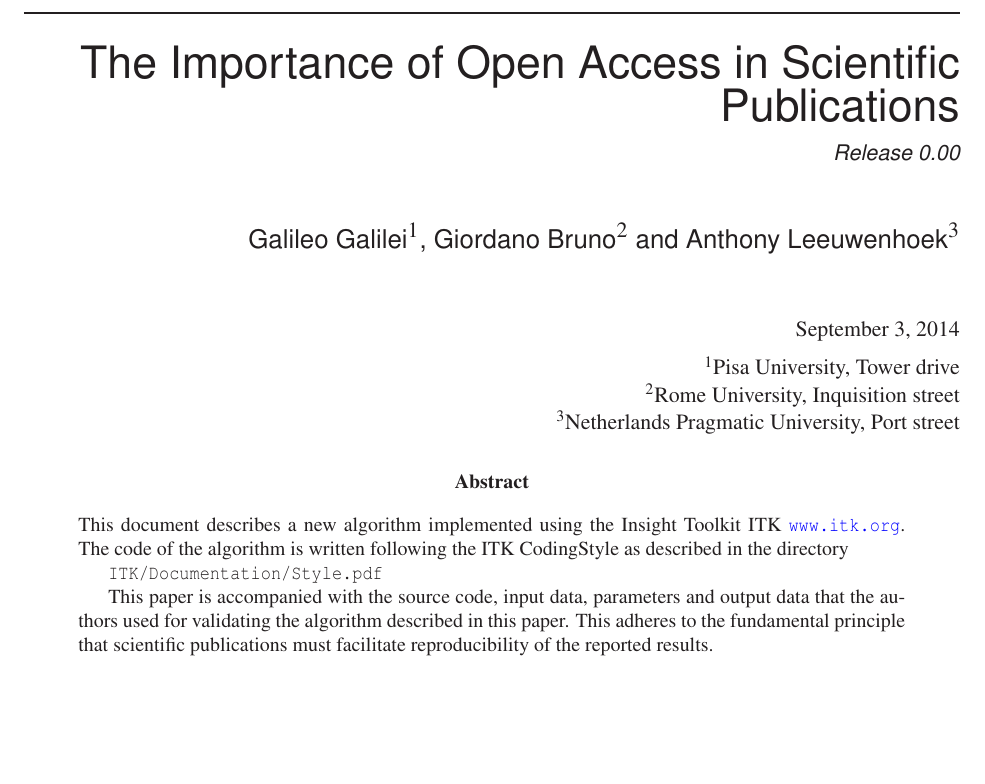
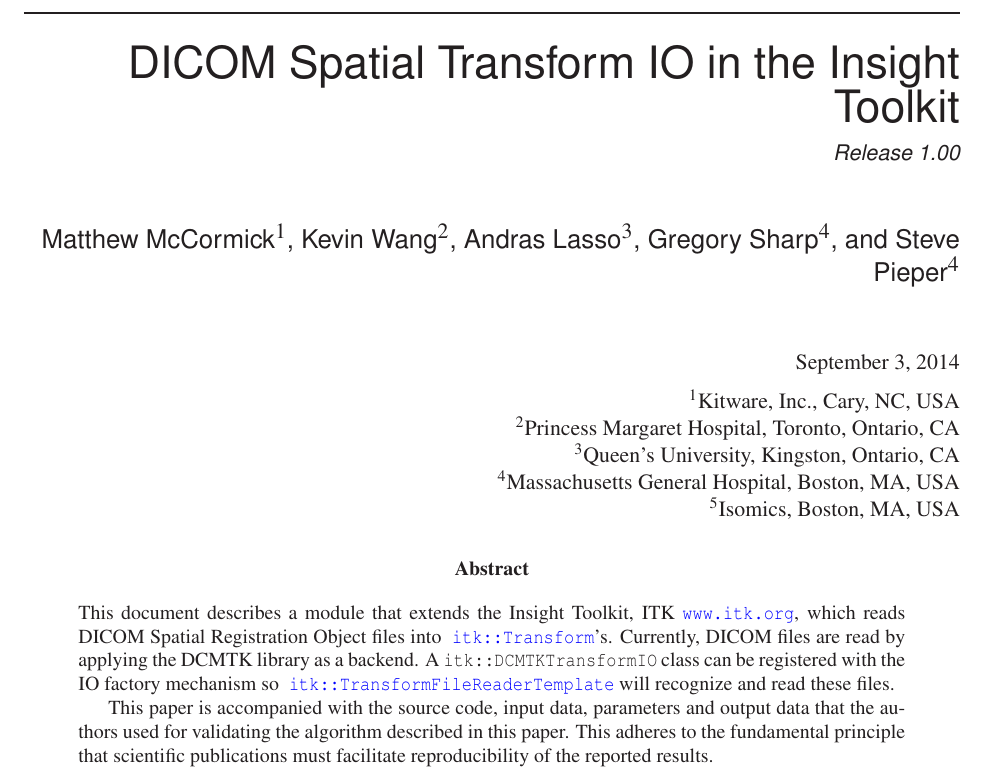
Before and after one commit to KitwareMedical/ITKIOTransformDCMTKDoc, a LaTeX document (ITKIOTransformDCMTK.tex): part of page 1 of 3, cut at the place of the change, the shorter picture padded with empty space. Compiled offline with LaTeX, dvips and Ghostscript.

Commit message:
DOC: Add authors and abstract.

```diff
--- a/ArticleExample.tex
+++ b/ITKIOTransformDCMTK.tex
@@ -28,7 +28,7 @@ colorlinks,linkcolor={blue},citecolor={blue},urlcolor={blue},
 
 % The title should be descriptive enough for people to be able to find
 % the relevant document.
-\title{The Importance of Open Access in Scientific Publications}
+\title{DICOM Spatial Transform IO in the Insight Toolkit}
 
 %
 % NOTE: This is the last number of the "handle" URL that
@@ -44,10 +44,16 @@ colorlinks,linkcolor={blue},citecolor={blue},urlcolor={blue},
 
 % At minimum, give your name and an email address.  You can include a
 % snail-mail address if you like.
-\author{Galileo Galilei$^{1}$, Giordano Bruno$^{2}$ and Anthony Leeuwenhoek$^{3}$}
-\authoraddress{$^{1}$Pisa University, Tower drive\\
-               $^{2}$Rome University, Inquisition street\\
-               $^{3}$Netherlands Pragmatic University, Port street}
+\author{Matthew McCormick$^{1}$,
+        Kevin Wang$^{2}$,
+        Andras Lasso$^{3}$,
+        Gregory Sharp$^{4}$,
+        and Steve Pieper$^{4}$}
+\authoraddress{$^{1}$Kitware, Inc., Cary, NC, USA\\
+               $^{2}$Princess Margaret Hospital, Toronto, Ontario, CA\\
+               $^{3}$Queen's University, Kingston, Ontario, CA\\
+               $^{4}$Massachusetts General Hospital, Boston, MA, USA\\
+               $^{5}$Isomics, Boston, MA, USA}
 
 \begin{document}
 
@@ -85,11 +91,12 @@ colorlinks,linkcolor={blue},citecolor={blue},urlcolor={blue},
 % scope of the document.
 \begin{abstract}
 \noindent
-This document describes a new algorithm implemented using the Insight Toolkit
-ITK \url{www.itk.org}.  The code of the algorithm is written following the
-ITK CodingStyle as described in the directory
-
-\code{ITK/Documentation/Style.pdf}
+This document describes a module that extends the Insight Toolkit,
+ITK \url{www.itk.org}, which reads DICOM Spatial Registration Object files into
+\doxygen{Transform}'s. Currently, DICOM files are read by applying the DCMTK
+library as a backend. A \texttt{itk::DCMTKTransformIO} class can be registered
+with the IO factory mechanism so \doxygen{TransformFileReaderTemplate} will recognize
+and read these files.
 
 This paper is accompanied with the source code, input data, parameters and
 output data that the authors used for validating the algorithm described in
```
Also changed, not shown: Makefile, ITKIOTransformDCMTK.tex (2 more changed lines), 1 other file.
